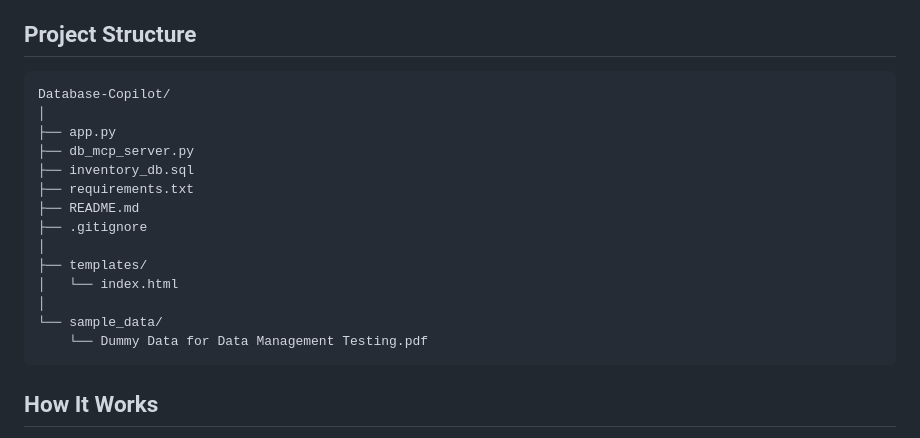
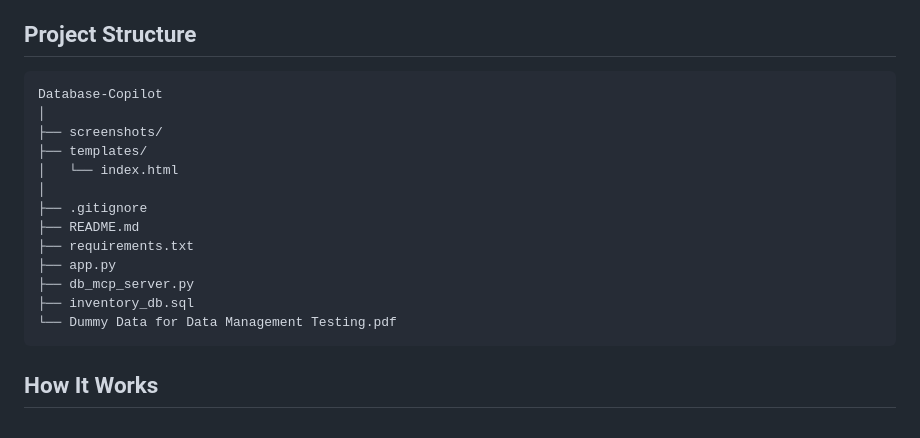
Before and after one commit to pracheeta-2511/Database-Copilot, a Markdown page: README.md, the part around one of its changes. GitHub-like rendering.

````diff
--- a/README.md
+++ b/README.md
@@ -24,20 +24,19 @@ An AI-powered database assistant that converts natural language questions into S
 ## Project Structure
 
 ```text
-Database-Copilot/
+Database-Copilot
 │
+├── screenshots/
+├── templates/
+│   └── index.html
+│
+├── .gitignore
+├── README.md
+├── requirements.txt
 ├── app.py
 ├── db_mcp_server.py
 ├── inventory_db.sql
-├── requirements.txt
-├── README.md
-├── .gitignore
-│
-├── templates/
-│   └── index.html
-│
-└── sample_data/
-    └── Dummy Data for Data Management Testing.pdf
+└── Dummy Data for Data Management Testing.pdf
 ```
 
 ## How It Works
````
Also changed, not shown: other parts of README.md (+7 -7 lines).
